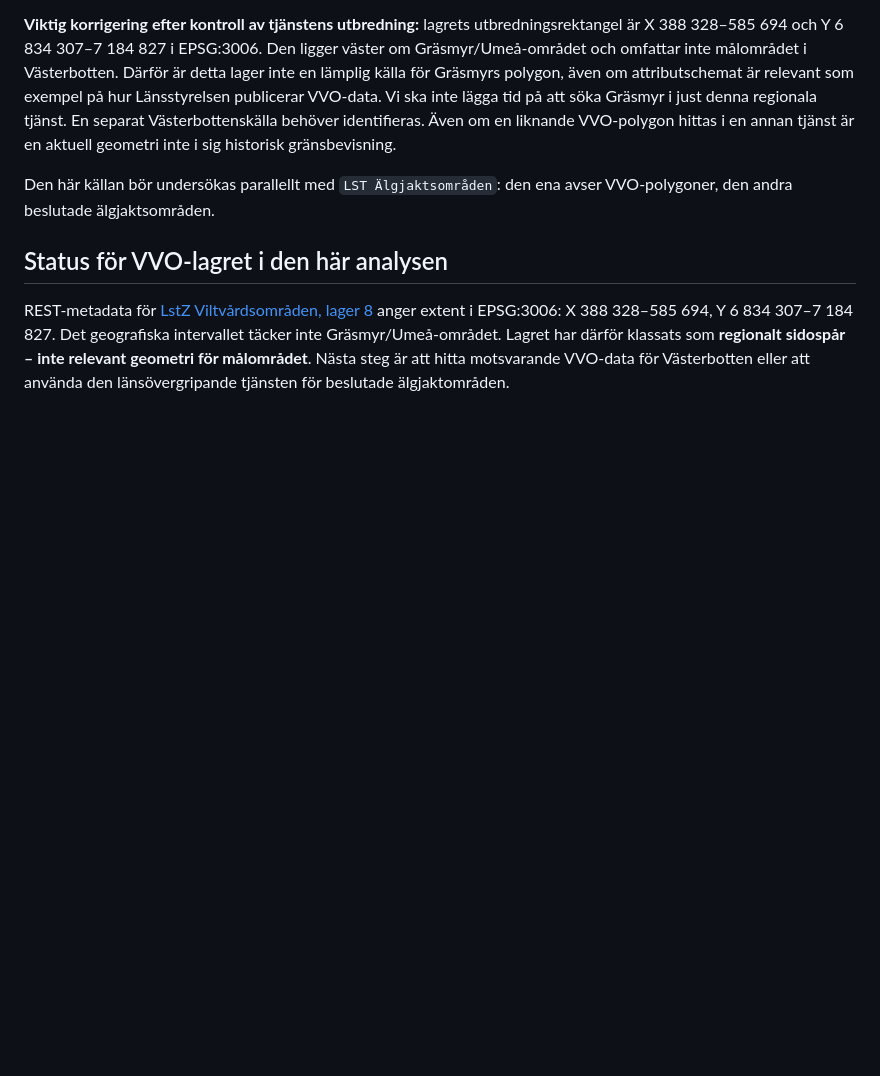
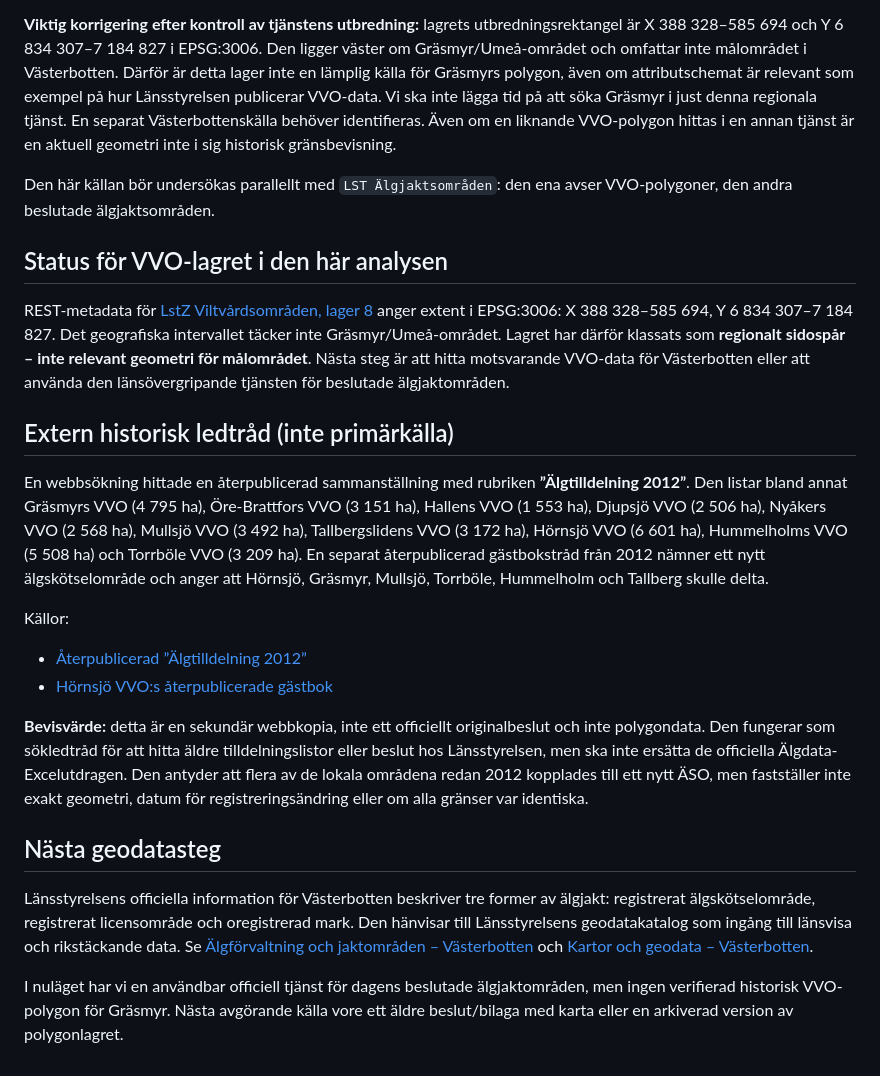
Before and after one commit to dahlinrobert-lgtm/alg-grasmyr, a Markdown page: docs/lansstyrelsen-geodata-entry-points.md, the part around the change. Drawn GitHub-style; blank space fills up the shorter version.

Commit message:
Add historical web leads and Västerbotten data next steps

```diff
--- a/docs/lansstyrelsen-geodata-entry-points.md
+++ b/docs/lansstyrelsen-geodata-entry-points.md
@@ -78,3 +78,20 @@ Den här källan bör undersökas parallellt med `LST Älgjaktsområden`: den en
 ## Status för VVO-lagret i den här analysen
 
 REST-metadata för [LstZ Viltvårdsområden, lager 8](https://ext-geodata-lokala.lansstyrelsen.se/arcgis/rest/services/LSTZ/lstz_extern_jakt2/MapServer/8) anger extent i EPSG:3006: X 388 328–585 694, Y 6 834 307–7 184 827. Det geografiska intervallet täcker inte Gräsmyr/Umeå-området. Lagret har därför klassats som **regionalt sidospår – inte relevant geometri för målområdet**. Nästa steg är att hitta motsvarande VVO-data för Västerbotten eller att använda den länsövergripande tjänsten för beslutade älgjaktområden.
+
+
+## Extern historisk ledtråd (inte primärkälla)
+
+En webbsökning hittade en återpublicerad sammanställning med rubriken **”Älgtilldelning 2012”**. Den listar bland annat Gräsmyrs VVO (4 795 ha), Öre-Brattfors VVO (3 151 ha), Hallens VVO (1 553 ha), Djupsjö VVO (2 506 ha), Nyåkers VVO (2 568 ha), Mullsjö VVO (3 492 ha), Tallbergslidens VVO (3 172 ha), Hörnsjö VVO (6 601 ha), Hummelholms VVO (5 508 ha) och Torrböle VVO (3 209 ha). En separat återpublicerad gästbokstråd från 2012 nämner ett nytt älgskötselområde och anger att Hörnsjö, Gräsmyr, Mullsjö, Torrböle, Hummelholm och Tallberg skulle delta.
+
+Källor:
+- [Återpublicerad ”Älgtilldelning 2012”](https://www.yumpu.com/sv/document/view/27615173/pdf-dokument-algtilldelning-2012-svt)
+- [Hörnsjö VVO:s återpublicerade gästbok](https://www3.olzzon.com/g/g.php?a=s&i=g32-03680-34&m=alla&p=1)
+
+**Bevisvärde:** detta är en sekundär webbkopia, inte ett officiellt originalbeslut och inte polygondata. Den fungerar som sökledtråd för att hitta äldre tilldelningslistor eller beslut hos Länsstyrelsen, men ska inte ersätta de officiella Älgdata-Excelutdragen. Den antyder att flera av de lokala områdena redan 2012 kopplades till ett nytt ÄSO, men fastställer inte exakt geometri, datum för registreringsändring eller om alla gränser var identiska.
+
+## Nästa geodatasteg
+
+Länsstyrelsens officiella information för Västerbotten beskriver tre former av älgjakt: registrerat älgskötselområde, registrerat licensområde och oregistrerad mark. Den hänvisar till Länsstyrelsens geodatakatalog som ingång till länsvisa och rikstäckande data. Se [Älgförvaltning och jaktområden – Västerbotten](https://www.lansstyrelsen.se/vasterbotten/djur/jakt-och-vilt/algjakt/algforvaltning-och-jaktomraden.html) och [Kartor och geodata – Västerbotten](https://www.lansstyrelsen.se/vasterbotten/om-oss/vara-tjanster/kartor-och-geodata.html).
+
+I nuläget har vi en användbar officiell tjänst för dagens beslutade älgjaktområden, men ingen verifierad historisk VVO-polygon för Gräsmyr. Nästa avgörande källa vore ett äldre beslut/bilaga med karta eller en arkiverad version av polygonlagret.
```
